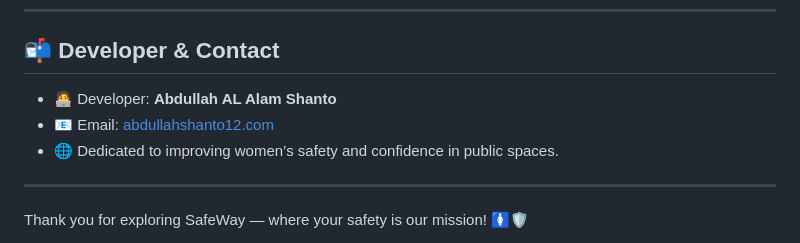
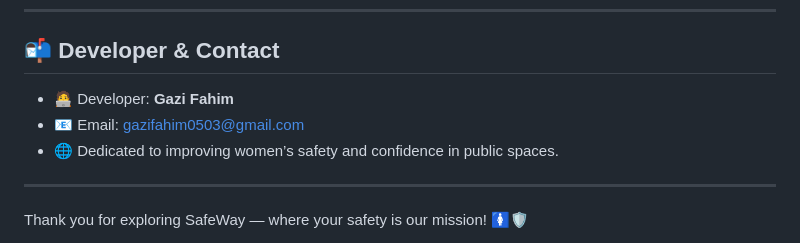
Before and after one commit to GAZI-FAHIM/GAZI-FAHIM-Web_final_Project, a Markdown page: README.md, the part around the change. Rendered like a GitHub page.

```diff
--- a/README.md
+++ b/README.md
@@ -146,8 +146,8 @@ Contributions and suggestions are warmly welcomed! Whether it’s UI enhancement
 
 ## 📬 Developer & Contact
 
-* 🧑‍💻 Developer: **Abdullah AL Alam Shanto**
-* 📧 Email: [abdullahshanto12.com](mailto:your.email@example.com)
+* 🧑‍💻 Developer: **Gazi Fahim**
+* 📧 Email: [gazifahim0503@gmail.com](mailto:your.email@example.com)
 * 🌐 Dedicated to improving women’s safety and confidence in public spaces.
 
 ---
```
